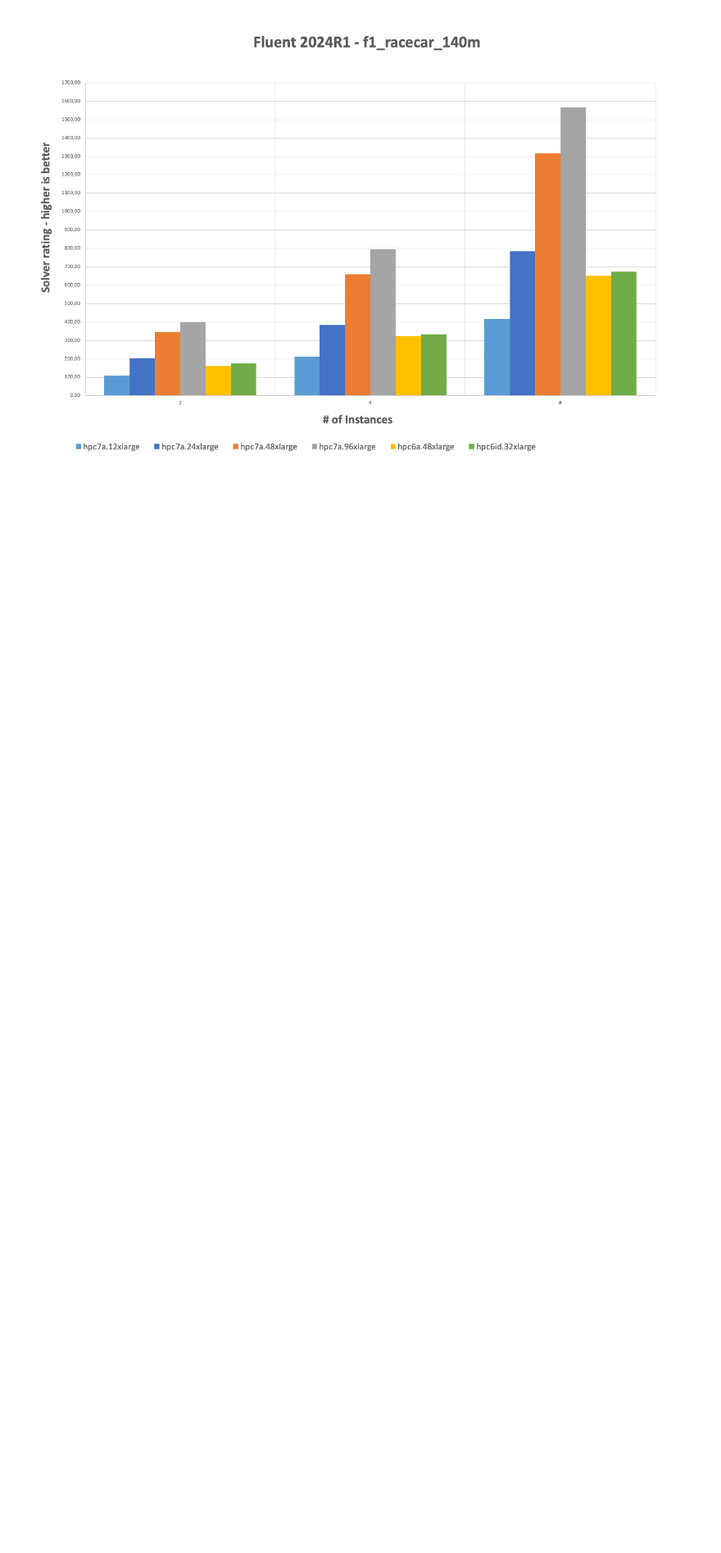
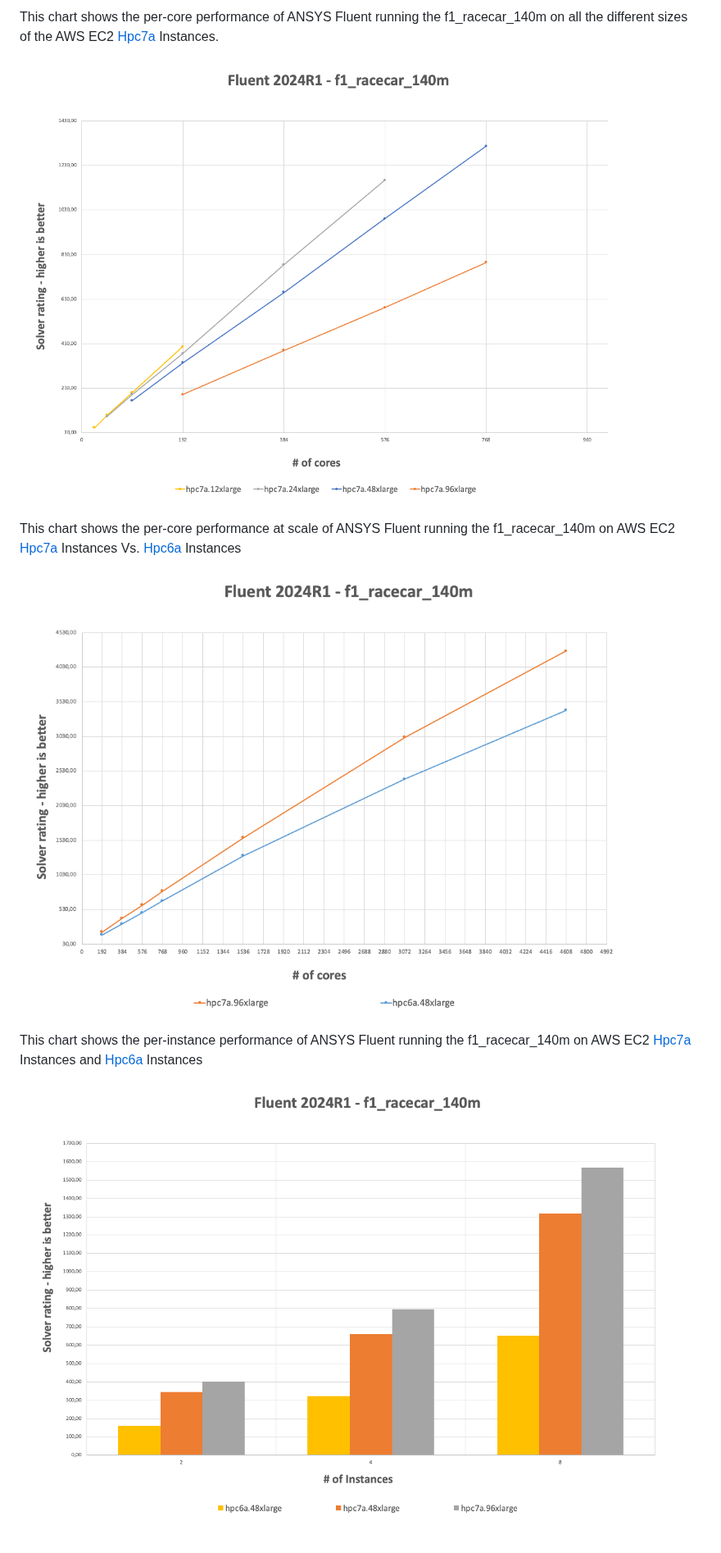
Before and after one commit to aws-samples/hpc-applications, a Markdown page: apps/Fluent/Readme.md, the part around one of its changes. Shown at 82% size. Rendered like a GitHub page; pictures changed too: Doc/img/Fluent/f1_racecar_140mXcoreAMD.png (added), Doc/img/Fluent/f1_racecar_140mXcoreAtScaleAMD.png (added), Doc/img/Fluent/f1_racecar_140mXinstanceAMD.png (added); blank space fills up the shorter version.

Commit message:
Improved charts and documentation

```diff
--- a/apps/Fluent/Readme.md
+++ b/apps/Fluent/Readme.md
@@ -29,2 +32,9 @@ In this repository we will provide best practices for the following Fluent versi
 
-![ANSYS Fluent f1_racecar_140m X instance Performance](https://github.com/aws-samples/hpc-applications/blob/main/Doc/img/Fluent/f1_racecar_140mXinstance.png?raw=true)
+This chart shows the per-core performance of ANSYS Fluent running the f1_racecar_140m on all the different sizes of the AWS EC2 [Hpc7a](https://aws.amazon.com/ec2/instance-types/hpc7a/) Instances.
+![ANSYS Fluent f1_racecar_140m X core Performance on AMD-based instances](https://github.com/aws-samples/hpc-applications/blob/main/Doc/img/Fluent/f1_racecar_140mXcoreAMD.png?raw=true)
+
+This chart shows the per-core performance at scale of ANSYS Fluent running the f1_racecar_140m on AWS EC2 [Hpc7a](https://aws.amazon.com/ec2/instance-types/hpc7a/) Instances Vs. [Hpc6a](https://aws.amazon.com/ec2/instance-types/hpc6a/) Instances
+![ANSYS Fluent f1_racecar_140m X core Performance at scale](https://github.com/aws-samples/hpc-applications/blob/main/Doc/img/Fluent/f1_racecar_140mXcoreAtScaleAMD.png?raw=true)
+
+This chart shows the per-instance performance of ANSYS Fluent running the f1_racecar_140m on AWS EC2 [Hpc7a](https://aws.amazon.com/ec2/instance-types/hpc7a/) Instances and [Hpc6a](https://aws.amazon.com/ec2/instance-types/hpc6a/) Instances
+![ANSYS Fluent f1_racecar_140m X instance Performance](https://github.com/aws-samples/hpc-applications/blob/main/Doc/img/Fluent/f1_racecar_140mXinstanceAMD.png?raw=true)
```
Also changed, not shown: other parts of apps/Fluent/Readme.md (+5 -2 lines).
